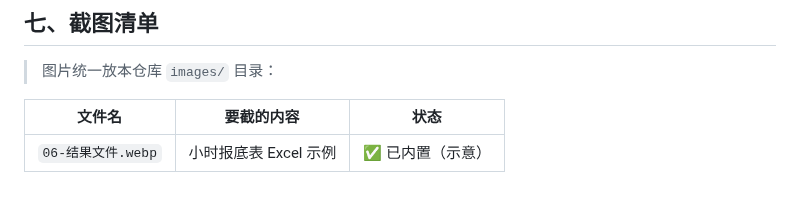
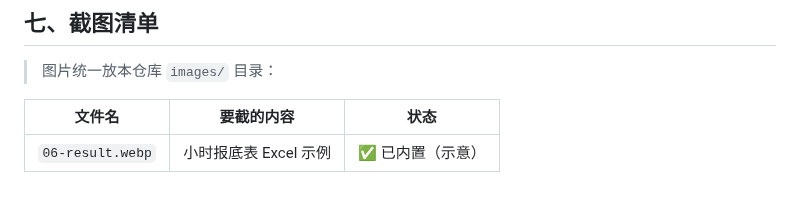
Before and after one commit to iceliwell-yang/skills-market, a Markdown page: docs/hourly.md, the part around one of its changes. GitHub-like rendering.

```diff
--- a/docs/hourly.md
+++ b/docs/hourly.md
@@ -105,4 +105,4 @@
 
 | 文件名 | 要截的内容 | 状态 |
 |---|---|---|
-| `06-结果文件.webp` | 小时报底表 Excel 示例 | ✅ 已内置（示意） |
+| `06-result.webp` | 小时报底表 Excel 示例 | ✅ 已内置（示意） |
```
Also changed, not shown: other parts of docs/hourly.md (+1 -1 lines).
